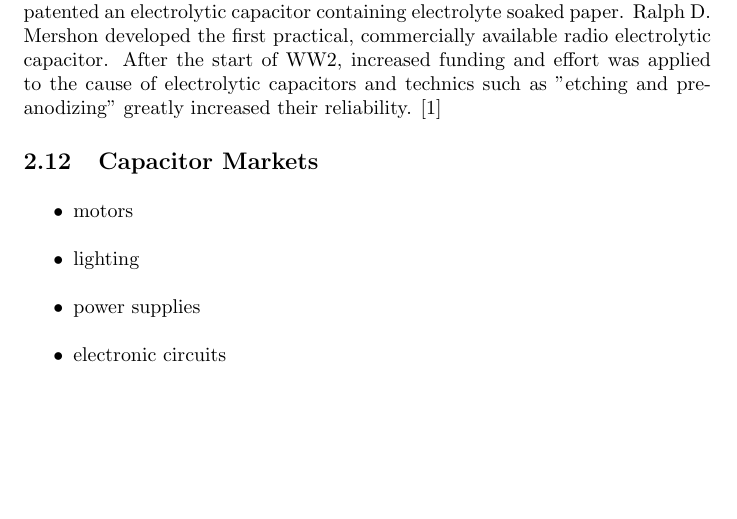
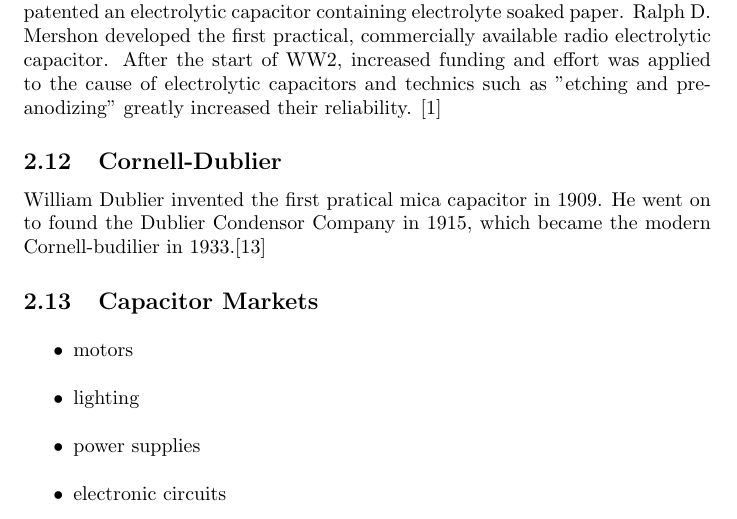
Before and after one commit to mldelibero/masters, a LaTeX thesis (thesis/notes/notes.tex, which reads thesis/notes/sections/history.tex): part of page 27 of 33, cut so that both start at the same text, the shorter picture padded with empty space. Compiled offline with pdfLaTeX.

Commit message:
added comment on dubilier co.

```diff
--- a/thesis/notes/sections/history.tex
+++ b/thesis/notes/sections/history.tex
@@ -480,6 +480,8 @@
 
 
 
+\subsection{Cornell-Dublier}
+William Dublier invented the first pratical mica capacitor in 1909. He went on to found the Dublier Condensor Company in 1915, which became the modern Cornell-budilier in 1933.\cite{deis_hist}
 
 \subsection{Capacitor Markets}
 \begin{itemize}
```
Also changed, not shown: thesis/notes/sections/history.tex (2 more changed lines).
